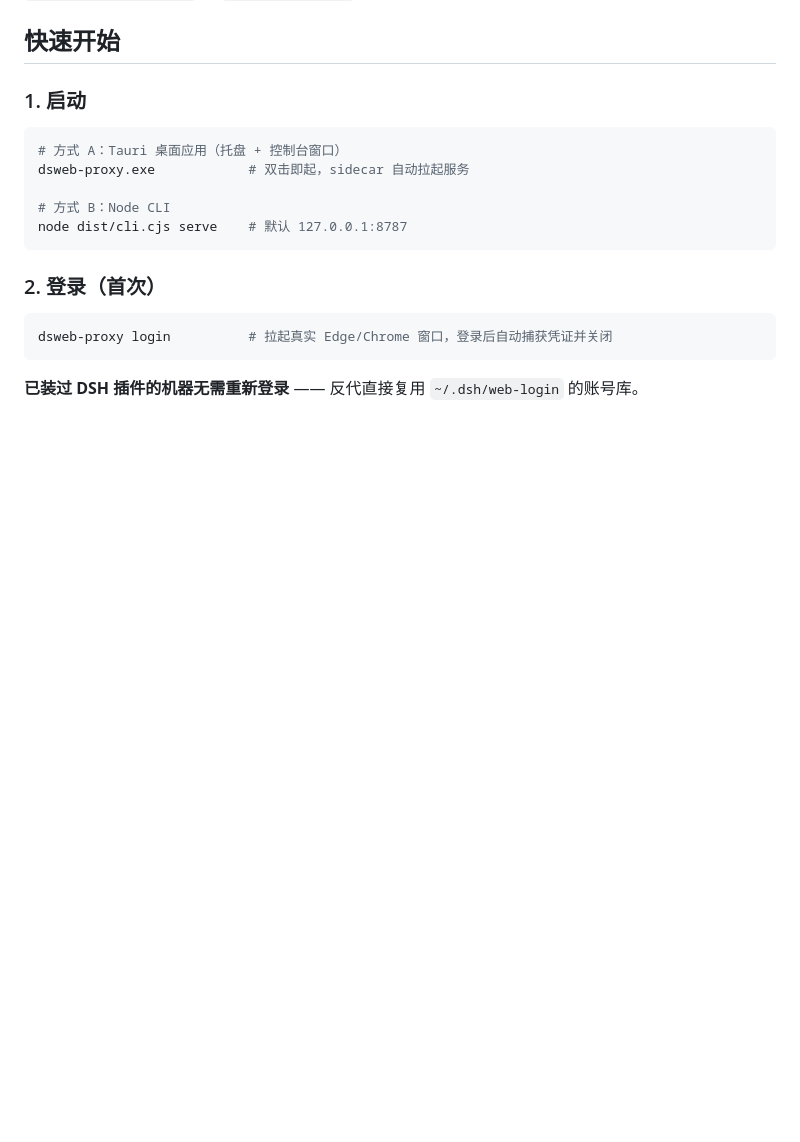
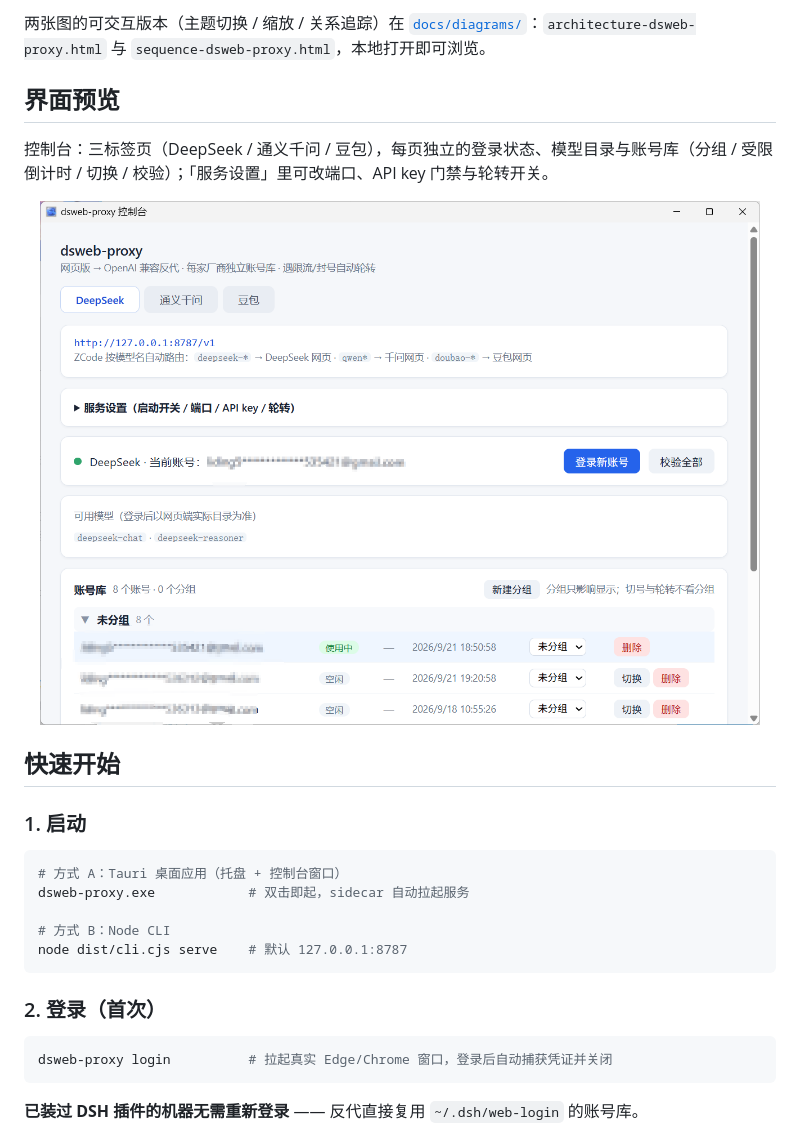
Before and after one commit to cv-superding/dsweb-proxy, a Markdown page: README.md, the part around the change printed below. GitHub-like rendering; pictures changed too: docs/assets/screenshot-console.png (added); blank space fills up the shorter version.

```diff
--- a/README.md
+++ b/README.md
@@ -30,3 +45,13 @@ ZCode agent loop ──▶ http://127.0.0.1:8787/v1/chat/completions
+两张图的可交互版本（主题切换 / 缩放 / 关系追踪）在
+[`docs/diagrams/`](docs/diagrams/)：`architecture-dsweb-proxy.html` 与 `sequence-dsweb-proxy.html`，本地打开即可浏览。
+
+## 界面预览
+
+控制台：三标签页（DeepSeek / 通义千问 / 豆包），每页独立的登录状态、模型目录与账号库（分组 / 受限倒计时 / 切换 / 校验）；「服务设置」里可改端口、API key 门禁与轮转开关。
+
+<p align="center">
+  <img src="docs/assets/screenshot-console.png" alt="dsweb-proxy 控制台截图" width="720">
+</p>
 
 ## 快速开始
 
```
Also changed, not shown: other parts of README.md (+15 -0 lines), docs/assets/architecture.png (added), docs/assets/banner-dsweb-proxy-v2.png (deleted), docs/assets/sequence.png (added), 4 other files.
